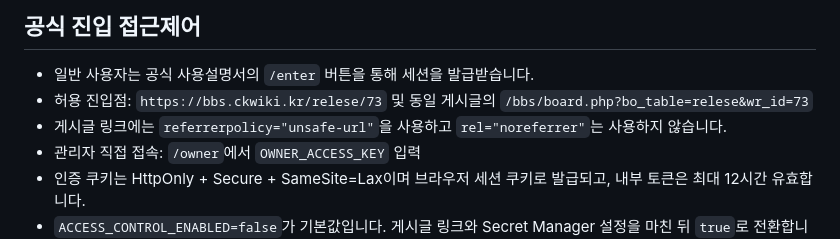
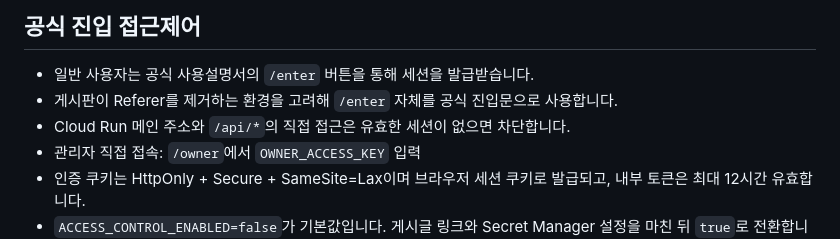
Before and after one commit to kirakein-gif/travel-expense-web, a Markdown page: README.md, the part around the change. Rendered like a GitHub page.

Commit message:
docs: describe stable entry-link access mode

```diff
--- a/README.md
+++ b/README.md
@@ -38,8 +38,8 @@ Cloud Run 로그에서는 `[OPINET]` 접두어로 메모리/Firestore 적중,
 
 ## 공식 진입 접근제어
 - 일반 사용자는 공식 사용설명서의 `/enter` 버튼을 통해 세션을 발급받습니다.
-- 허용 진입점: `https://bbs.ckwiki.kr/relese/73` 및 동일 게시글의 `/bbs/board.php?bo_table=relese&wr_id=73`
-- 게시글 링크에는 `referrerpolicy="unsafe-url"`을 사용하고 `rel="noreferrer"`는 사용하지 않습니다.
+- 게시판이 Referer를 제거하는 환경을 고려해 `/enter` 자체를 공식 진입문으로 사용합니다.
+- Cloud Run 메인 주소와 `/api/*`의 직접 접근은 유효한 세션이 없으면 차단합니다.
 - 관리자 직접 접속: `/owner`에서 `OWNER_ACCESS_KEY` 입력
 - 인증 쿠키는 HttpOnly + Secure + SameSite=Lax이며 브라우저 세션 쿠키로 발급되고, 내부 토큰은 최대 12시간 유효합니다.
 - `ACCESS_CONTROL_ENABLED=false`가 기본값입니다. 게시글 링크와 Secret Manager 설정을 마친 뒤 `true`로 전환합니다.
```
